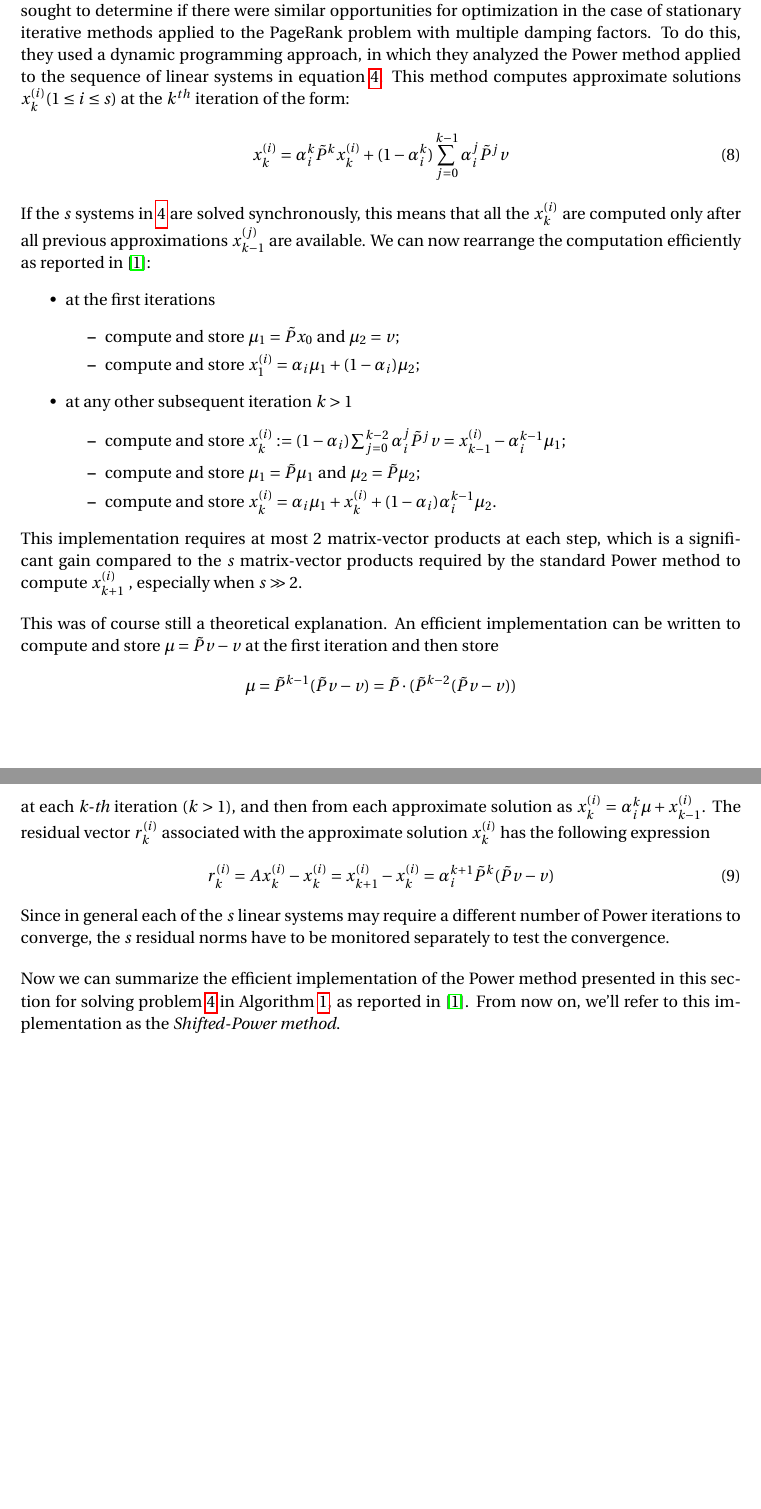
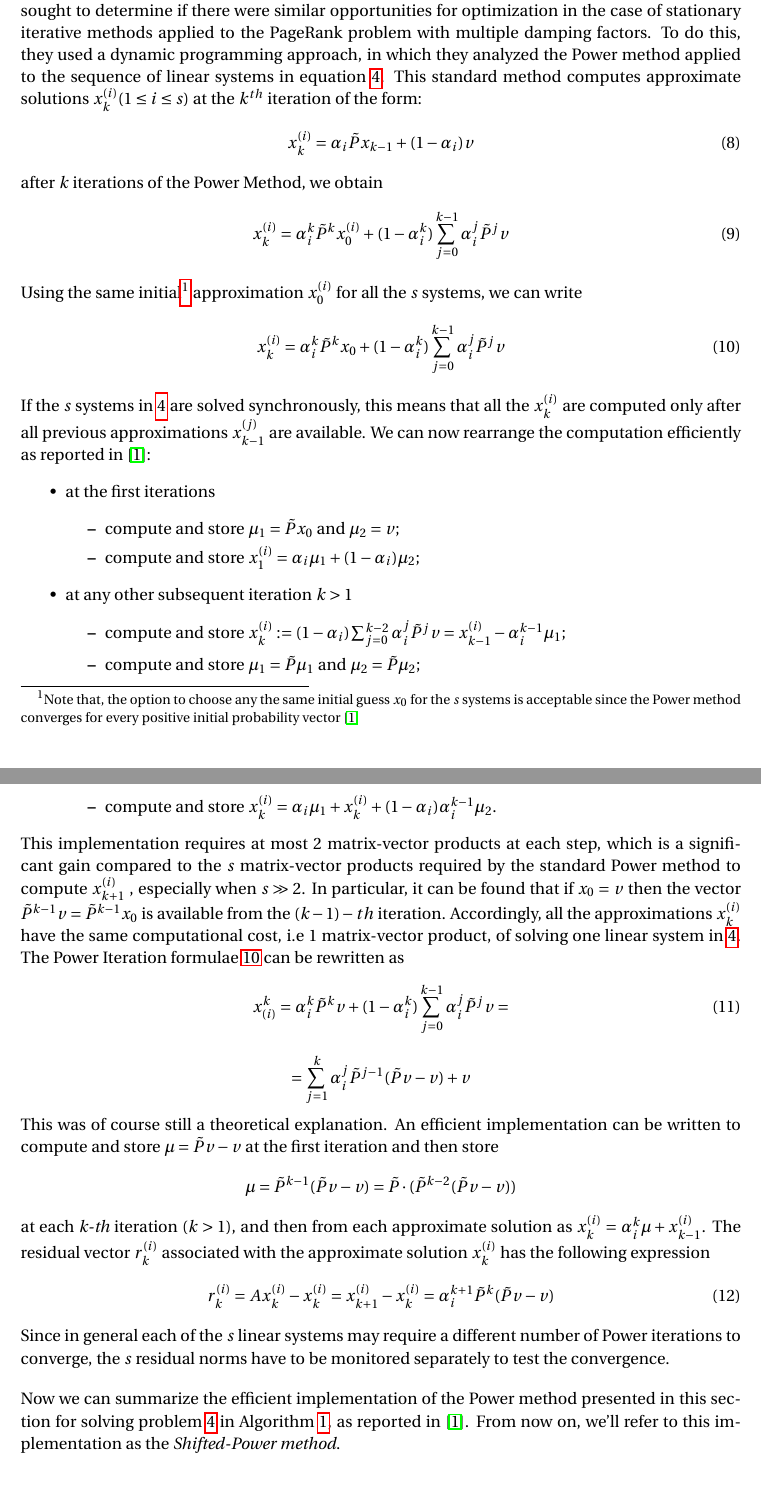
Before and after one commit to lukefleed/ShfitedPowGMRES, a LaTeX paper (tex/main.tex, which reads tex/shifted.tex): two parts of pages 4 and 5 of 13 before the commit and two parts of pages 4 and 5 of 14 after it, joined at a grey line, cut so that both start at the same text, the shorter picture padded with empty space. Compiled offline with pdfLaTeX.

Commit message:
typos and fixes, closing the project

```diff
--- a/tex/shifted.tex
+++ b/tex/shifted.tex
@@ -4,10 +4,18 @@
 This section presents the adaptations of stationary iterative methods for solving PageRank problems with multiple damping factors, as described in \cite{SHEN2022126799}. The goal is to determine if there are implementations of these methods that have a computational cost similar to that of solving a standard PageRank problem with a single damping factor when applied to the problem with multiple damping factors. In other words, we want to know if these methods are efficient for solving PageRank problems with multiple damping factors.
 
 \subsection{The implementation of the shifted power method}
-% Inspired by the reason why shifted Krylov subspaces can save computational cost, the authors of \cite{SHEN2022126799} investigate whether there are duplications in the calculations of multiple linear systems in this problem class by the stationary iterative methods, so that the duplications in the computation can be deleted and used for all systems. It's some sort of dynamic programming approach. Firstly, they analyze the Power method applied to the sequence of linear systems in \ref{eq:pr2}. It computes at the \emph{k-th} iteration approximate solutions $x_k^{(i)} (1 \leq i \leq s)$ of the form
-The authors of \cite{SHEN2022126799} were motivated by the idea that shifted Krylov subspaces can save computational cost by reducing duplications in the calculations of multiple linear systems. They therefore sought to determine if there were similar opportunities for optimization in the case of stationary iterative methods applied to the PageRank problem with multiple damping factors. To do this, they used a dynamic programming approach, in which they analyzed the Power method applied to the sequence of linear systems in equation \ref{eq:pr2}. This method computes approximate solutions $x_k^{(i)} (1 \leq i \leq s)$ at the $k^{th}$ iteration of the form:
+
+The authors of \cite{SHEN2022126799} were motivated by the idea that shifted Krylov subspaces can save computational cost by reducing duplications in the calculations of multiple linear systems. They therefore sought to determine if there were similar opportunities for optimization in the case of stationary iterative methods applied to the PageRank problem with multiple damping factors. To do this, they used a dynamic programming approach, in which they analyzed the Power method applied to the sequence of linear systems in equation \ref{eq:pr2}. This standard method computes approximate solutions $x_k^{(i)} (1 \leq i \leq s)$ at the $k^{th}$ iteration of the form:
 \begin{equation}
-    x_k^{(i)} = \alpha_i^k \tilde P^k x_k^{(i)} + (1 - \alpha_i^k) \sum_{j=0}^{k-1} \alpha_i^j \tilde P^j v
+    x_k^{(i)} = \alpha_i \tilde P x_{k-1} + (1 - \alpha_i)v
+\end{equation}
+after $k$ iterations of the Power Method, we obtain
+\begin{equation}
+    x_k^{(i)} = \alpha_i^k \tilde P^k x_0^{(i)} + (1 - \alpha_i^k) \sum_{j=0}^{k-1} \alpha_i^j \tilde P^j v
+\end{equation}
+Using the same initial\footnote{Note that, the option to choose any the same initial guess $x_0$ for the $s$ systems is acceptable since the Power method converges for every positive initial probability vector \cite{SHEN2022126799}} approximation $x_0^{(i)}$ for all the $s$ systems, we can write
+\begin{equation}\label{eq:pw-it}
+    x_k^{(i)} = \alpha_i^k \tilde P^k x_0 + (1 - \alpha_i^k) \sum_{j=0}^{k-1} \alpha_i^j \tilde P^j v
 \end{equation}
 If the $s$ systems in \ref{eq:pr2} are solved synchronously, this means that all the $x^{(i)}_k$ are computed only after all previous approximations $x^{(j)}_{k-1}$ are available. We can now rearrange the computation efficiently as reported in \cite{SHEN2022126799}:
 \begin{itemize}
@@ -23,7 +31,11 @@ If the $s$ systems in \ref{eq:pr2} are solved synchronously, this means that all
             \item compute and store $x_k^{(i)} = \alpha_i \mu_1 + x_k^{(i)} + (1-\alpha_i)\alpha^{k-1}_i \mu_2$.
         \end{itemize}
 \end{itemize}
-This implementation requires at most $2$ matrix-vector products at each step, which is a significant gain compared to the $s$ matrix-vector products required by the standard Power method to compute $x^{(i)}_{k+1}$ , especially when $s \gg 2$. \vspace{0.4cm}
+This implementation requires at most $2$ matrix-vector products at each step, which is a significant gain compared to the $s$ matrix-vector products required by the standard Power method to compute $x^{(i)}_{k+1}$ , especially when $s \gg 2$. In particular, it can be found that if $x_0 = v$ then the vector $ \tilde P^{k-1} v = \tilde P^{k-1} x_0$ is available from the $(k-1)-th$ iteration. Accordingly, all the approximations $x_k^{(i)}$ have the same computational cost, i.e $1$ matrix-vector product, of solving one linear system in \ref{eq:pr2}. The Power Iteration formulae \ref{eq:pw-it} can be rewritten as
+\begin{equation}
+    x_{(i)}^{k} = \alpha_i^k \tilde P^k v + (1 - \alpha_i^k) \sum_{j=0}^{k-1} \alpha_i^j \tilde P^j v =
+\end{equation}
+$$ =\sum _{j=1}^k \alpha_i^j \tilde P^{j-1} (\tilde P v - v) + v $$
 
 \noindent This was of course still a theoretical explanation. An efficient implementation can be written to compute and store $\mu = \tilde Pv -v$ at the first iteration and then store
 $$\mu = \tilde P^{k-1}(\tilde P v - v) = \tilde P \cdot (\tilde P^{k-2}(\tilde P v - v))$$
@@ -34,7 +46,7 @@ at each \emph{k-th} iteration ($k  > 1$), and then from each approximate solutio
 Since in general each of the $s$ linear systems may require a different number of Power iterations to converge, the $s$ residual norms have to be monitored separately to test the convergence. \vspace{0.4cm}
 
 \noindent Now we can summarize the efficient implementation of the Power method presented in this section for solving problem \ref{eq:pr2} in Algorithm \ref{alg:algo1}, as reported in \cite{SHEN2022126799}. From now on, we'll refer to this implementation as the \emph{Shifted-Power method}.
-
+\clearpage
 \begin{algorithm}\label{alg:algo1}
     \caption{Shifted-Power method for PageRank with multiple damping factors}\label{alg:algo1}
     \begin{algorithmic}
```
Also changed, not shown: tex/intro.tex (+2 -2 lines), tex/main.pdf, tex/shifted.tex (4 more changed lines).
